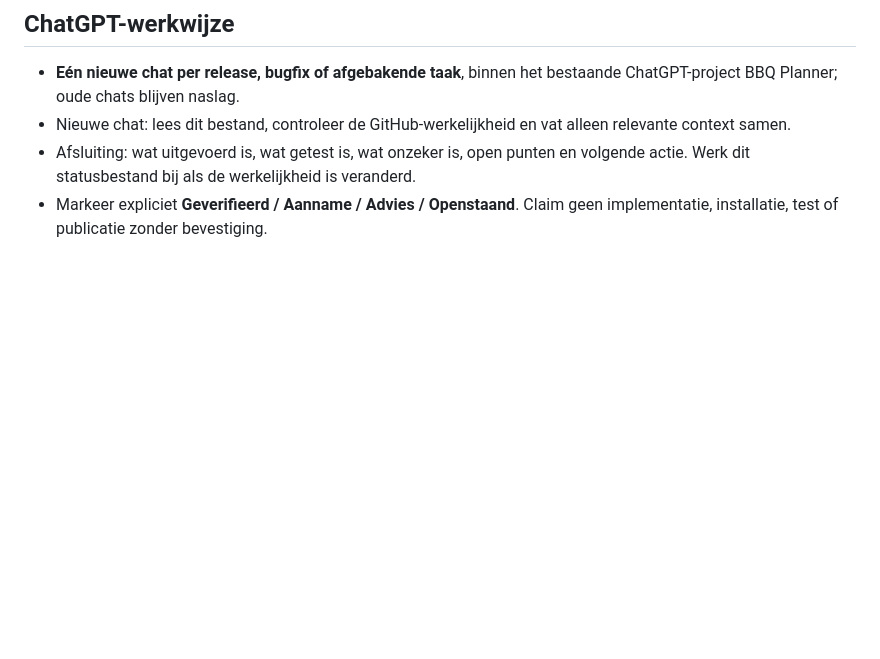
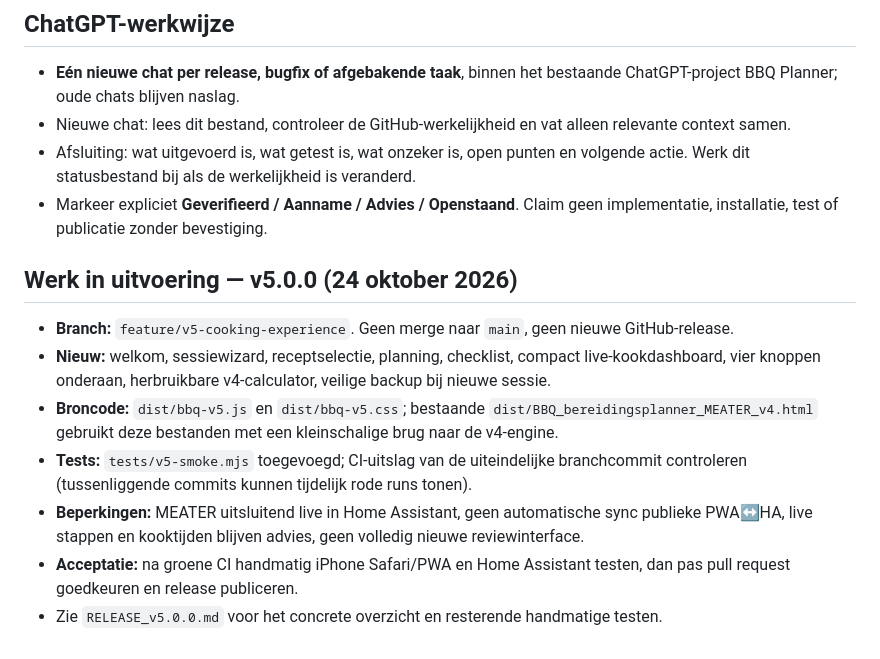
Before and after one commit to eelbrethouwer-jpg/bbq_planner_card, a Markdown page: PROJECT_STATUS.md, the part around the change. Drawn GitHub-style; blank space fills up the shorter version.

Commit message:
docs(v5): record scoped release candidate and remaining checks

```diff
--- a/PROJECT_STATUS.md
+++ b/PROJECT_STATUS.md
@@ -38,3 +38,12 @@ Controleer actuele GitHub-main/release/CI en vraag welke concrete functie of bug
 - Nieuwe chat: lees dit bestand, controleer de GitHub-werkelijkheid en vat alleen relevante context samen.
 - Afsluiting: wat uitgevoerd is, wat getest is, wat onzeker is, open punten en volgende actie. Werk dit statusbestand bij als de werkelijkheid is veranderd.
 - Markeer expliciet **Geverifieerd / Aanname / Advies / Openstaand**. Claim geen implementatie, installatie, test of publicatie zonder bevestiging.
+
+## Werk in uitvoering — v5.0.0 (24 oktober 2026)
+- **Branch:** `feature/v5-cooking-experience`. Geen merge naar `main`, geen nieuwe GitHub-release.
+- **Nieuw:** welkom, sessiewizard, receptselectie, planning, checklist, compact live-kookdashboard, vier knoppen onderaan, herbruikbare v4-calculator, veilige backup bij nieuwe sessie.
+- **Broncode:** `dist/bbq-v5.js` en `dist/bbq-v5.css`; bestaande `dist/BBQ_bereidingsplanner_MEATER_v4.html` gebruikt deze bestanden met een kleinschalige brug naar de v4-engine.
+- **Tests:** `tests/v5-smoke.mjs` toegevoegd; CI-uitslag van de uiteindelijke branchcommit controleren (tussenliggende commits kunnen tijdelijk rode runs tonen).
+- **Beperkingen:** MEATER uitsluitend live in Home Assistant, geen automatische sync publieke PWA↔HA, live stappen en kooktijden blijven advies, geen volledig nieuwe reviewinterface.
+- **Acceptatie:** na groene CI handmatig iPhone Safari/PWA en Home Assistant testen, dan pas pull request goedkeuren en release publiceren.
+- Zie `RELEASE_v5.0.0.md` voor het concrete overzicht en resterende handmatige testen.
```
